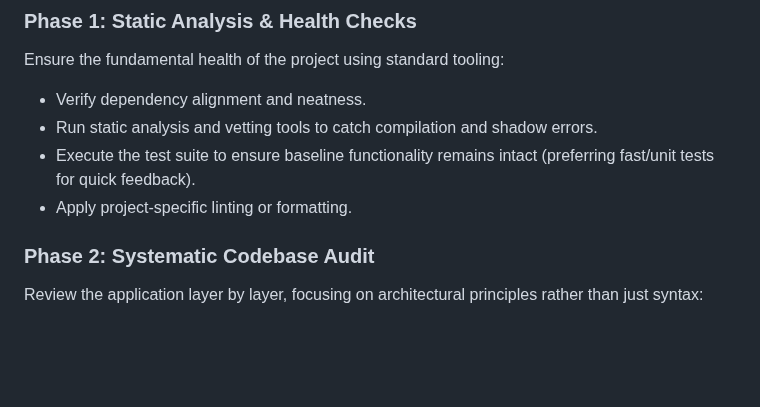
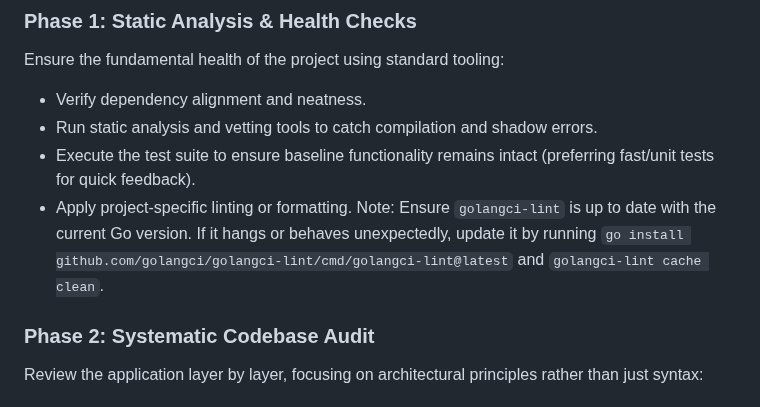
Before and after one commit to dewitt/swarm, a Markdown page: docs/CODE_REVIEW_GUIDE.md, the part around the change. Rendered like a GitHub page; blank space fills up the shorter version.

Commit message:
docs: update code review guide with golangci-lint update instructions

```diff
--- a/docs/CODE_REVIEW_GUIDE.md
+++ b/docs/CODE_REVIEW_GUIDE.md
@@ -23,7 +23,7 @@ Ensure the fundamental health of the project using standard tooling:
 - Verify dependency alignment and neatness.
 - Run static analysis and vetting tools to catch compilation and shadow errors.
 - Execute the test suite to ensure baseline functionality remains intact (preferring fast/unit tests for quick feedback).
-- Apply project-specific linting or formatting.
+- Apply project-specific linting or formatting. Note: Ensure `golangci-lint` is up to date with the current Go version. If it hangs or behaves unexpectedly, update it by running `go install github.com/golangci/golangci-lint/cmd/golangci-lint@latest` and `golangci-lint cache clean`.
 
 ### Phase 2: Systematic Codebase Audit
 
```
